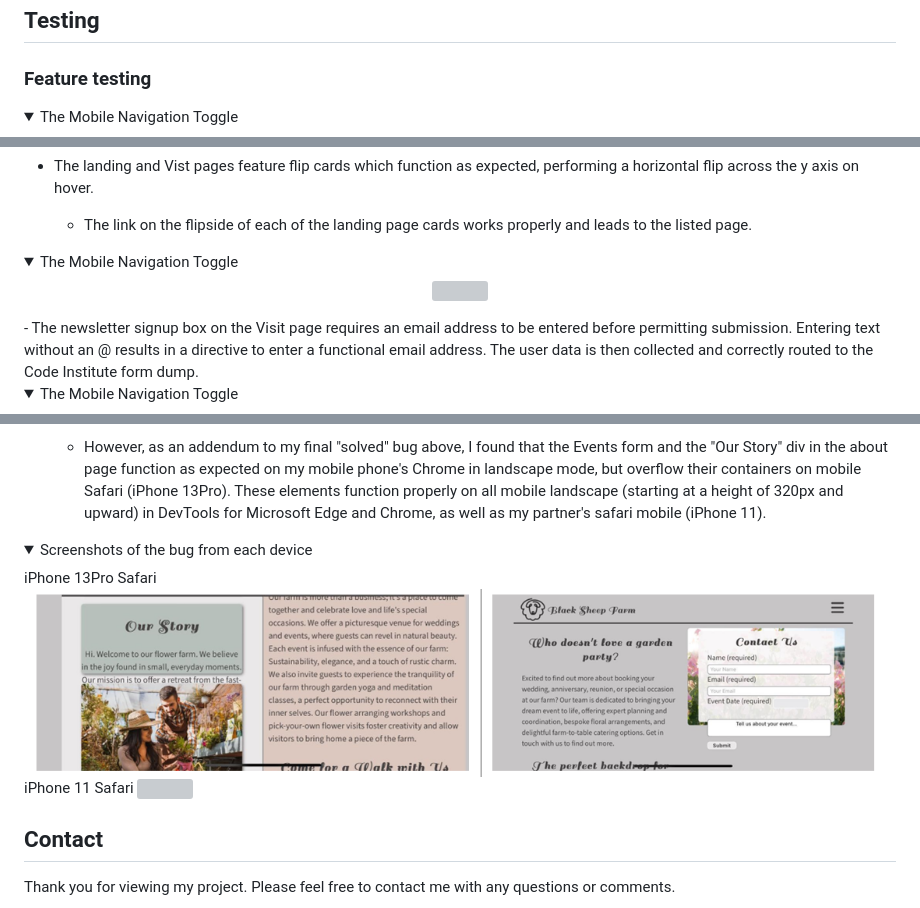
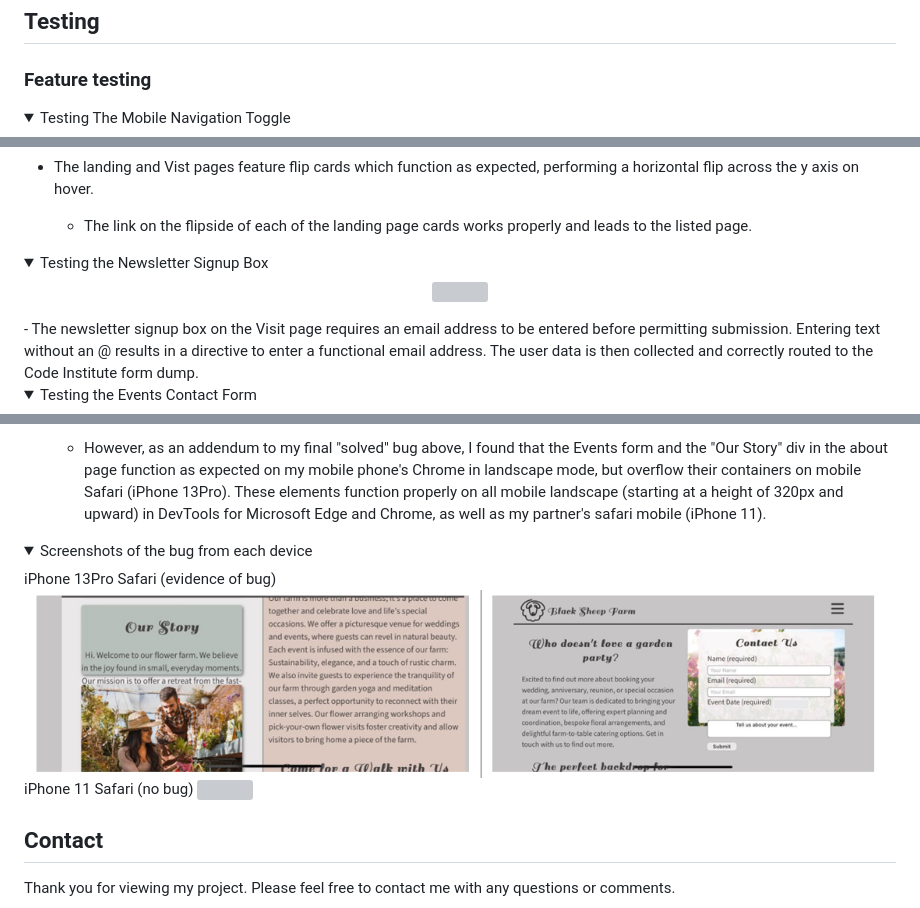
Before and after one commit to erinvdoyle/flowerfarm, a Markdown page: README.md, 3 parts joined by grey strips. GitHub-like rendering; folded sections open; grey boxes are pictures that could not be loaded.

Commit message:
fix typos in README

```diff
--- a/README.md
+++ b/README.md
@@ -242,7 +242,7 @@ The 5 Planes of UX Design guided this process:
 ## Testing
 ### Feature testing
 <details>
-  <summary>The Mobile Navigation Toggle</summary>
+  <summary>Testing The Mobile Navigation Toggle</summary>
 <p align="center">
 <img src="assets/images/screenshots/togglemenu1.png">
 </p>
@@ -254,7 +254,8 @@ The 5 Planes of UX Design guided this process:
   - The link on the flipside of each of the landing page cards works properly and leads to the listed page.
 
 <details>
-  <summary>The Mobile Navigation Toggle</summary>
+
+  <summary>Testing the Newsletter Signup Box</summary>
 <p align="center">
 <img src="assets/images/screenshots/visittesting.png">
 </p>
@@ -262,7 +263,8 @@ The 5 Planes of UX Design guided this process:
 - The newsletter signup box on the Visit page requires an email address to be entered before permitting submission. Entering text without an @ results in a directive to enter a functional email address. The user data is then collected and correctly routed to the Code Institute form dump.
 
 <details>
-  <summary>The Mobile Navigation Toggle</summary>
+
+  <summary>Testing the Events Contact Form</summary>
   <p align="center">
 <img src="assets/images/screenshots/eventstesting.png">
 </p>
@@ -368,10 +370,10 @@ This website was developed with consideration for accessability through the foll
 - Unsolved Bugs
   - However, as an addendum to my final "solved" bug above, I found that the Events form and the "Our Story" div in the about page function as expected on my mobile phone's Chrome in landscape mode, but overflow their containers on mobile Safari (iPhone 13Pro). These elements function properly on all mobile landscape (starting at a height of 320px and upward) in DevTools for Microsoft Edge and Chrome, as well as my partner's safari mobile (iPhone 11).
 <details><summary>Screenshots of the bug from each device </summary>
-  iPhone 13Pro Safari
+  iPhone 13Pro Safari (evidence of bug)
   <img src="assets/images/screenshots/unsolvedbug.png">
 
-  iPhone 11 Safari
+  iPhone 11 Safari (no bug)
   <img src="assets/images/screenshots/solvedbug.png">
   </details>
 
```
Also changed, not shown: other parts of README.md (+4 -4 lines).
